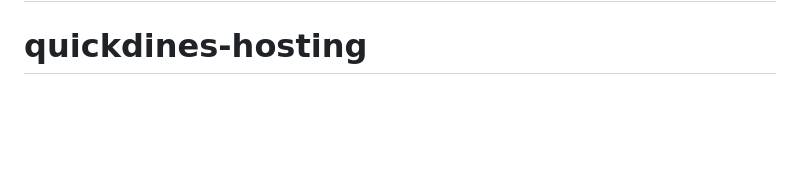
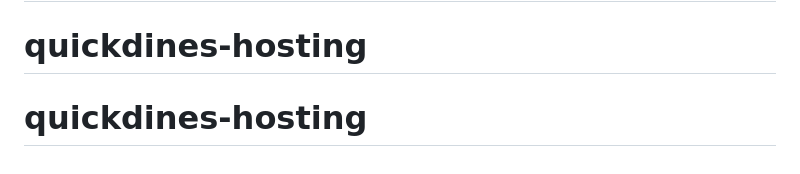
Before and after one commit to quickdines2025/quickdines-hosting, a Markdown page: README.md, the part around the change. Drawn GitHub-style; blank space fills up the shorter version.

```diff
--- a/README.md
+++ b/README.md
@@ -64,3 +64,4 @@ If you discover a security vulnerability within Laravel, please send an e-mail t
 The Laravel framework is open-sourced software licensed under the [MIT license](https://opensource.org/licenses/MIT).
 # quickdines-hosting
 # quickdines-hosting
+# quickdines-hosting
```
